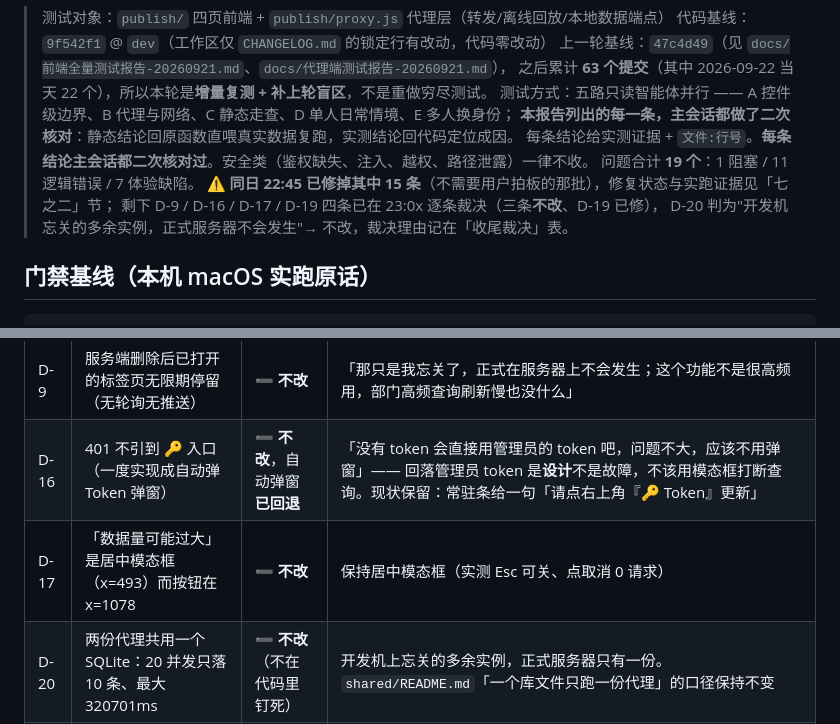
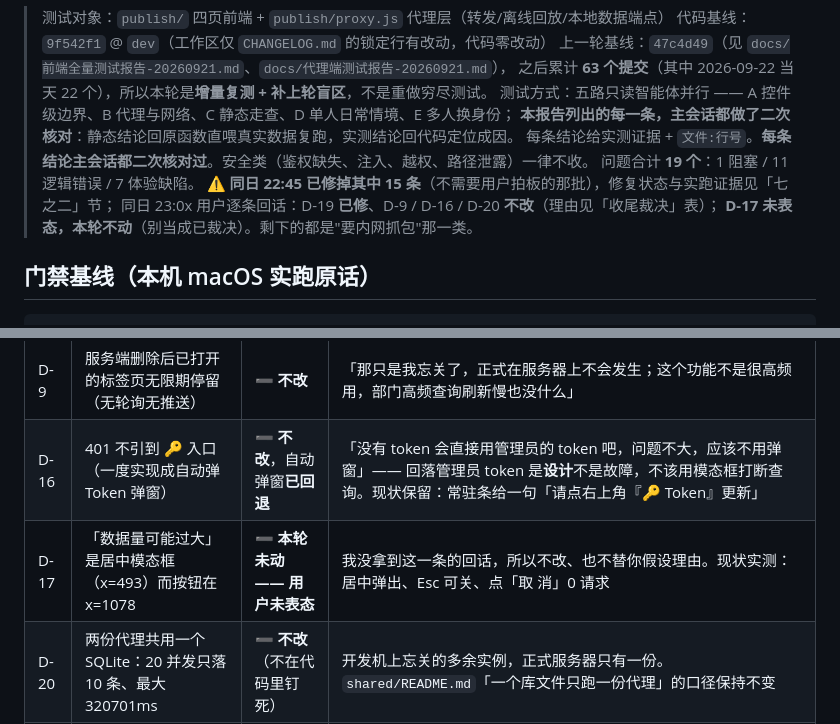
Before and after one commit to kokomi1234/spider, a Markdown page: docs/前端与代理复测报告-20260922.md, 2 parts joined by grey strips. Rendered like a GitHub page.

Commit message:
docs(报告): D-17 更正为「用户未表态、本轮不动」，不替用户假设裁决理由

```diff
--- a/docs/前端与代理复测报告-20260922.md
+++ b/docs/前端与代理复测报告-20260922.md
@@ -9,8 +9,8 @@
 > 每条结论给实测证据 + `文件:行号`。**每条结论主会话都二次核对过**。安全类（鉴权缺失、注入、越权、路径泄露）一律不收。
 > 问题合计 **19 个**：1 阻塞 / 11 逻辑错误 / 7 体验缺陷。
 > ⚠️ **同日 22:45 已修掉其中 15 条**（不需要用户拍板的那批），修复状态与实跑证据见「七之二」节；
-> 剩下 D-9 / D-16 / D-17 / D-19 四条已在 23:0x 逐条裁决（三条**不改**、D-19 已修），
-> D-20 判为"开发机忘关的多余实例，正式服务器不会发生"→ 不改，裁决理由记在「收尾裁决」表。
+> 同日 23:0x 用户逐条回话：D-19 **已修**、D-9 / D-16 / D-20 **不改**（理由见「收尾裁决」表）；
+> **D-17 未表态，本轮不动**（别当成已裁决）。剩下的都是"要内网抓包"那一类。
 
 ## 门禁基线（本机 macOS 实跑原话）
 
@@ -382,7 +382,7 @@ IME 组字中间值未被程序改写、6 个组件输入框 `aria-label` 齐全
 |---|---|---|---|
 | D-9 | 服务端删除后已打开的标签页无限期停留（无轮询无推送） | ➖ **不改** | 「那只是我忘关了，正式在服务器上不会发生；这个功能不是很高频用，部门高频查询刷新慢也没什么」 |
 | D-16 | 401 不引到 🔑 入口（一度实现成自动弹 Token 弹窗） | ➖ **不改**，自动弹窗**已回退** | 「没有 token 会直接用管理员的 token 吧，问题不大，应该不用弹窗」—— 回落管理员 token 是**设计**不是故障，不该用模态框打断查询。现状保留：常驻条给一句「请点右上角『🔑 Token』更新」 |
-| D-17 | 「数据量可能过大」是居中模态框（x=493）而按钮在 x=1078 | ➖ **不改** | 保持居中模态框（实测 Esc 可关、点取消 0 请求） |
+| D-17 | 「数据量可能过大」是居中模态框（x=493）而按钮在 x=1078 | ➖ **本轮未动 —— 用户未表态** | 我没拿到这一条的回话，所以不改、也不替你假设理由。现状实测：居中弹出、Esc 可关、点「取 消」0 请求 |
 | D-20 | 两份代理共用一个 SQLite：20 并发只落 10 条、最大 320701ms | ➖ **不改**（不在代码里钉死） | 开发机上忘关的多余实例，正式服务器只有一份。`shared/README.md`「一个库文件只跑一份代理」的口径保持不变 |
 | D-19 | `title` 悬停提示与 `memory.md` §1 冲突 | ✅ **已修** | 选「挪进 aria-label，删掉 title」：`publish.js:937-950` 三处 `btn.title =` 改走 `aria-label`。实测 `{"title":null,"aria":"当前用的是管理员 token（只有查询权限）：…"}`。⚠️ `publish-view.js` 表格单元格的 `title="${esc(...)}"` 早于本轮，未动 |
 
```
Also changed, not shown: CHANGELOG.md (+3 -2 lines).
